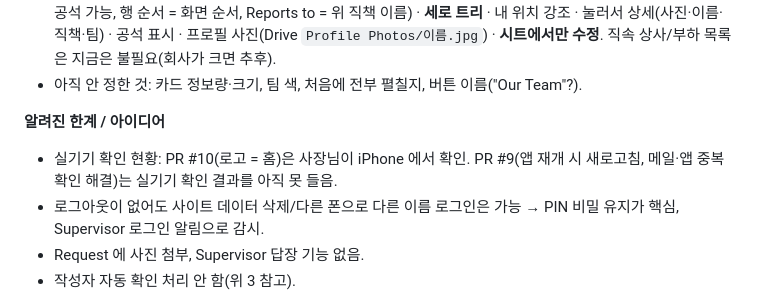
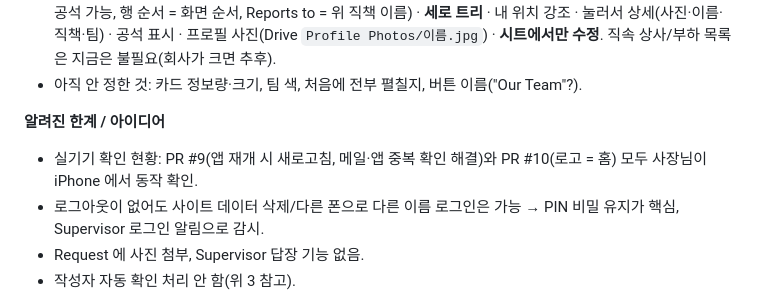
Before and after one commit to contactmonsieurkim-pixel/Commande-Tapfruit, a Markdown page: worktime/HANDOFF.md, the part around the change. GitHub-like rendering.

Commit message:
Handoff: PR #9 confirmed working on iPhone
Co-Authored-By: Claude Opus 5.5 <noreply@anthropic.com>
Claude-Session: https://claude.ai/code/session_01DFF7XDxATUo6K1kiJGpYX4

```diff
--- a/worktime/HANDOFF.md
+++ b/worktime/HANDOFF.md
@@ -97,7 +97,7 @@ node test_webpush.js                    # 푸시 암호를 Node crypto 와 교
 - 아직 안 정한 것: 카드 정보량·크기, 팀 색, 처음에 전부 펼칠지, 버튼 이름("Our Team"?).
 
 **알려진 한계 / 아이디어**
-- 실기기 확인 현황: PR #10(로고 = 홈)은 사장님이 iPhone 에서 확인. PR #9(앱 재개 시 새로고침, 메일·앱 중복 확인 해결)는 실기기 확인 결과를 아직 못 들음.
+- 실기기 확인 현황: PR #9(앱 재개 시 새로고침, 메일·앱 중복 확인 해결)와 PR #10(로고 = 홈) 모두 사장님이 iPhone 에서 동작 확인.
 - 로그아웃이 없어도 사이트 데이터 삭제/다른 폰으로 다른 이름 로그인은 가능 → PIN 비밀 유지가 핵심, Supervisor 로그인 알림으로 감시.
 - Request 에 사진 첨부, Supervisor 답장 기능 없음.
 - 작성자 자동 확인 처리 안 함(위 3 참고).
```
